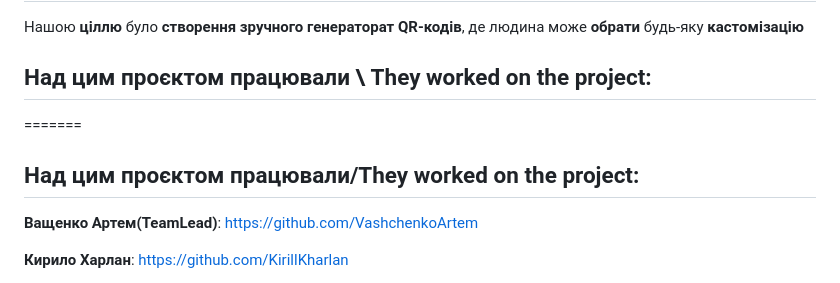
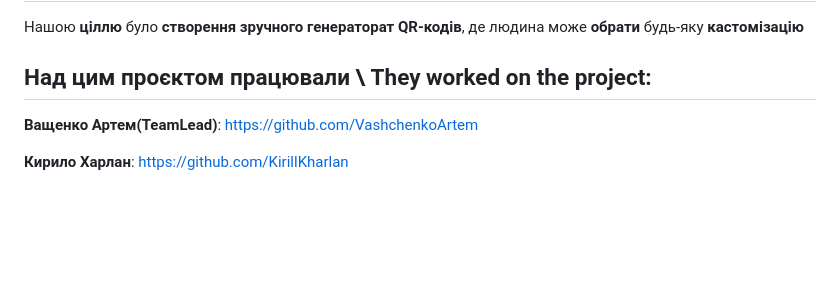
Before and after one commit to VashchenkoArtem/Django_QRCode_App, a Markdown page: readme.MD, the part around the change. Rendered like a GitHub page; blank space fills up the shorter version.

```diff
--- a/readme.MD
+++ b/readme.MD
@@ -40,8 +40,6 @@ QR Code Generator is a project that was created to create customized QR codes th
 Нашою **ціллю** було **створення зручного генераторат QR-кодів**, де людина може **обрати** будь-яку **кастомізацію**
 
 ## Над цим проєктом працювали \ They worked on the project:
-=======
-## Над цим проєктом працювали/They worked on the project:
 
 **Ващенко Артем(TeamLead)**: https://github.com/VashchenkoArtem
 
```
